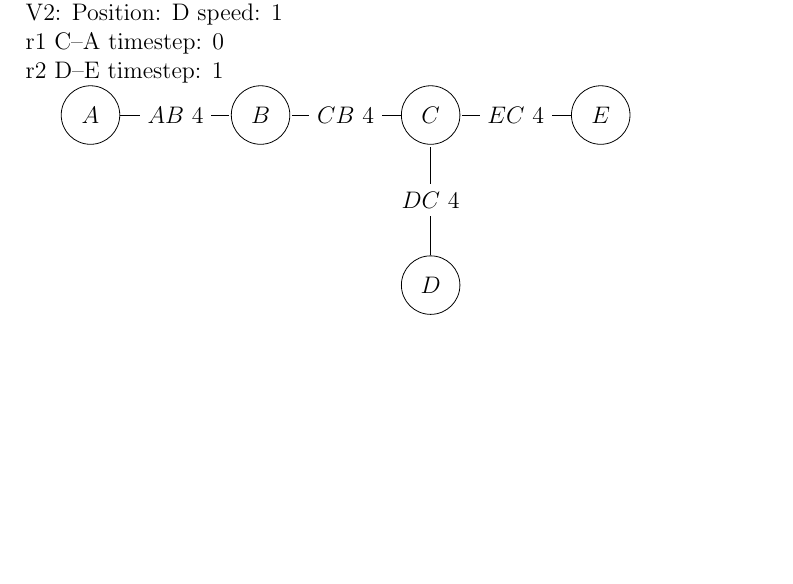
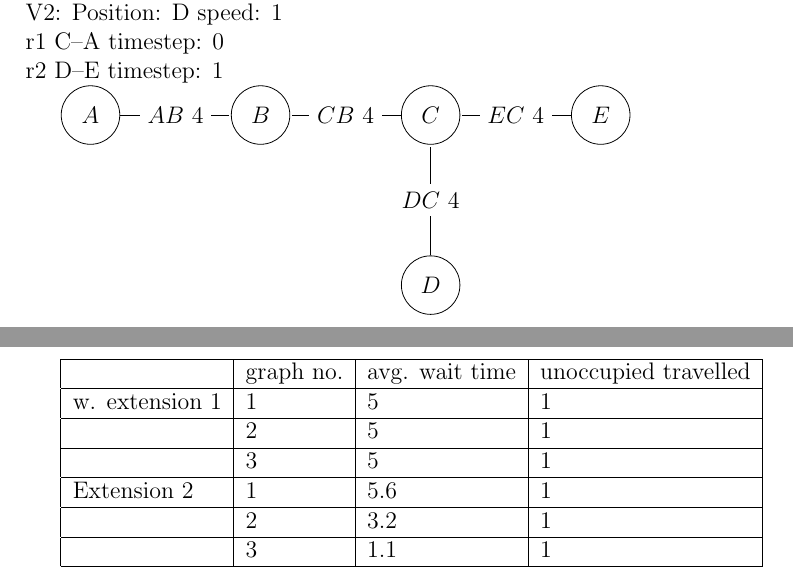
Before and after one commit to jhroemer/AmodSimulator, a LaTeX document (Data/TestGraphs/TestGraphs.tex): part of the page before the commit and two parts of pages 1 and 2 of 2 after it, the two joined at a grey line, cut so that both start at the same text, the shorter picture padded with empty space. Compiled offline with pdfLaTeX.

Commit message:
added tabular thing

```diff
--- a/Data/TestGraphs/TestGraphs.tex
+++ b/Data/TestGraphs/TestGraphs.tex
@@ -51,4 +51,14 @@ r1 C--A timestep: 0
       (E)     edge [mystyle]    node   {$EC\ 4$} (C);
 \end{tikzpicture}
 
+\begin{tabular}{|l|l|l|l|}\hline
+		 & graph no. & avg. wait time & unoccupied travelled\\ \hline
+w. extension 1 & 1 & 5 & 1\\ \hline
+ & 2 & 5 & 1\\ \hline
+ & 3 & 5 & 1\\ \hline
+Extension 2 & 1 & 5.6 & 1\\ \hline
+ & 2 & 3.2 & 1\\ \hline
+ & 3 & 1.1 & 1\\ \hline
+\end{tabular}
+
 \end{document}
```
Also changed, not shown: 3 other files.
